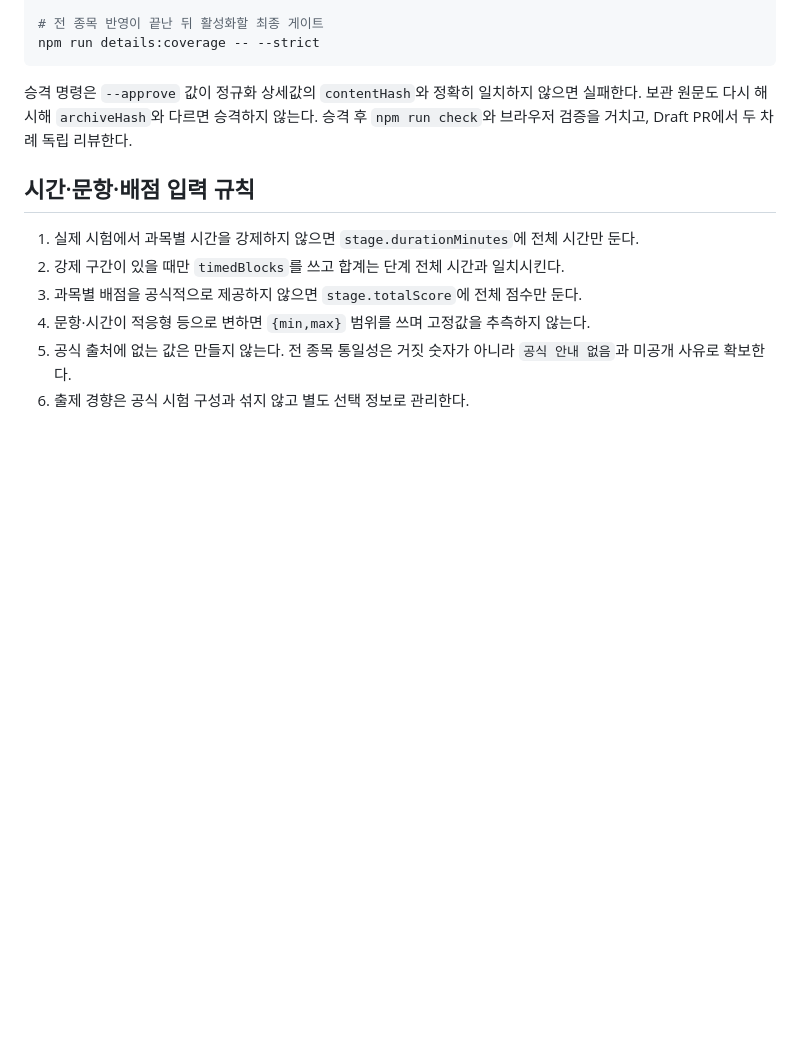
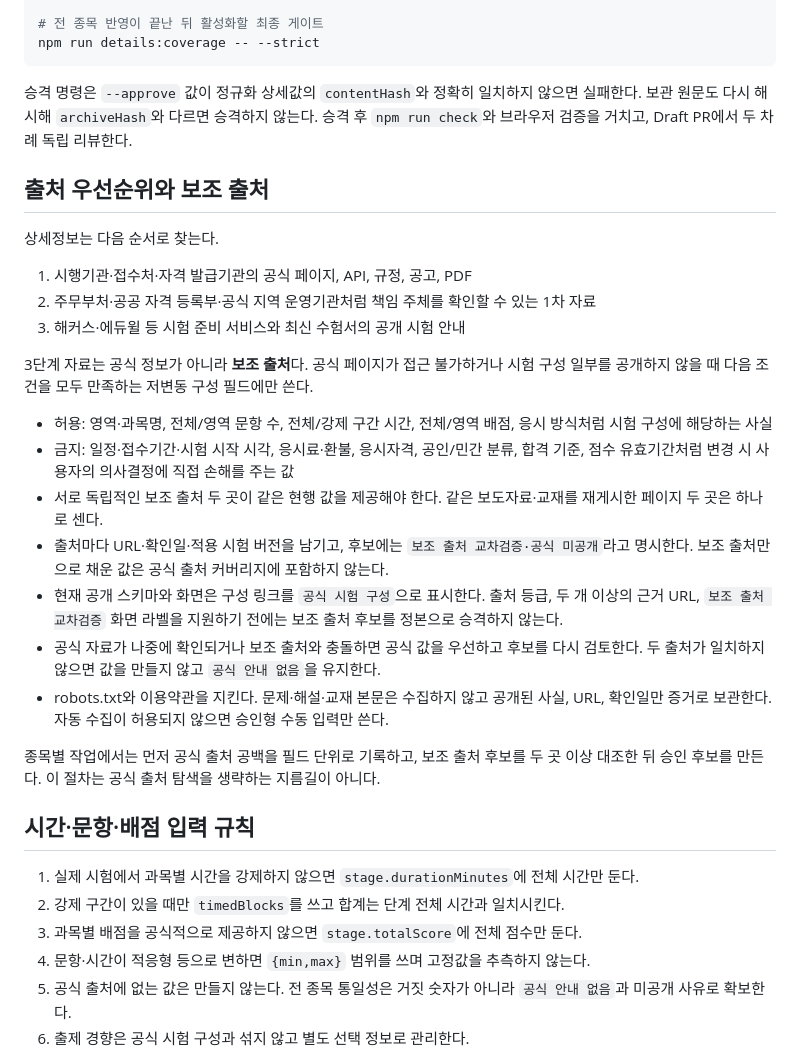
Before and after one commit to kwoooj/exammoa, a Markdown page: docs/상세정보-수집-운영.md, the part around the change. Drawn GitHub-style; blank space fills up the shorter version.

Commit message:
보조 출처 교차검증 규칙을 명문화함
공식 출처 공백에서 준비 서비스 자료를 제한적으로 활용하되 저변동 시험 구성만 두 독립 출처로 검증한다. 출처 등급과 화면 라벨을 지원하기 전에는 후보를 정본으로 승격하지 않는다.

```diff
--- a/docs/상세정보-수집-운영.md
+++ b/docs/상세정보-수집-운영.md
@@ -60,6 +60,36 @@ npm run details:coverage -- --strict
 실패한다. 보관 원문도 다시 해시해 `archiveHash`와 다르면 승격하지 않는다.
 승격 후 `npm run check`와 브라우저 검증을 거치고, Draft PR에서 두 차례 독립 리뷰한다.
 
+## 출처 우선순위와 보조 출처
+
+상세정보는 다음 순서로 찾는다.
+
+1. 시행기관·접수처·자격 발급기관의 공식 페이지, API, 규정, 공고, PDF
+2. 주무부처·공공 자격 등록부·공식 지역 운영기관처럼 책임 주체를 확인할 수 있는 1차 자료
+3. 해커스·에듀윌 등 시험 준비 서비스와 최신 수험서의 공개 시험 안내
+
+3단계 자료는 공식 정보가 아니라 **보조 출처**다. 공식 페이지가 접근 불가하거나 시험
+구성 일부를 공개하지 않을 때 다음 조건을 모두 만족하는 저변동 구성 필드에만 쓴다.
+
+- 허용: 영역·과목명, 전체/영역 문항 수, 전체/강제 구간 시간, 전체/영역 배점,
+  응시 방식처럼 시험 구성에 해당하는 사실
+- 금지: 일정·접수기간·시험 시작 시각, 응시료·환불, 응시자격, 공인/민간 분류,
+  합격 기준, 점수 유효기간처럼 변경 시 사용자의 의사결정에 직접 손해를 주는 값
+- 서로 독립적인 보조 출처 두 곳이 같은 현행 값을 제공해야 한다. 같은 보도자료·교재를
+  재게시한 페이지 두 곳은 하나로 센다.
+- 출처마다 URL·확인일·적용 시험 버전을 남기고, 후보에는 `보조 출처 교차검증·공식
+  미공개`라고 명시한다. 보조 출처만으로 채운 값은 공식 출처 커버리지에 포함하지 않는다.
+- 현재 공개 스키마와 화면은 구성 링크를 `공식 시험 구성`으로 표시한다. 출처 등급,
+  두 개 이상의 근거 URL, `보조 출처 교차검증` 화면 라벨을 지원하기 전에는 보조 출처
+  후보를 정본으로 승격하지 않는다.
+- 공식 자료가 나중에 확인되거나 보조 출처와 충돌하면 공식 값을 우선하고 후보를 다시
+  검토한다. 두 출처가 일치하지 않으면 값을 만들지 않고 `공식 안내 없음`을 유지한다.
+- robots.txt와 이용약관을 지킨다. 문제·해설·교재 본문은 수집하지 않고 공개된 사실,
+  URL, 확인일만 증거로 보관한다. 자동 수집이 허용되지 않으면 승인형 수동 입력만 쓴다.
+
+종목별 작업에서는 먼저 공식 출처 공백을 필드 단위로 기록하고, 보조 출처 후보를 두 곳
+이상 대조한 뒤 승인 후보를 만든다. 이 절차는 공식 출처 탐색을 생략하는 지름길이 아니다.
+
 ## 시간·문항·배점 입력 규칙
 
 1. 실제 시험에서 과목별 시간을 강제하지 않으면 `stage.durationMinutes`에 전체 시간만 둔다.
```
Also changed, not shown: CLAUDE.md (+11 -0 lines).
